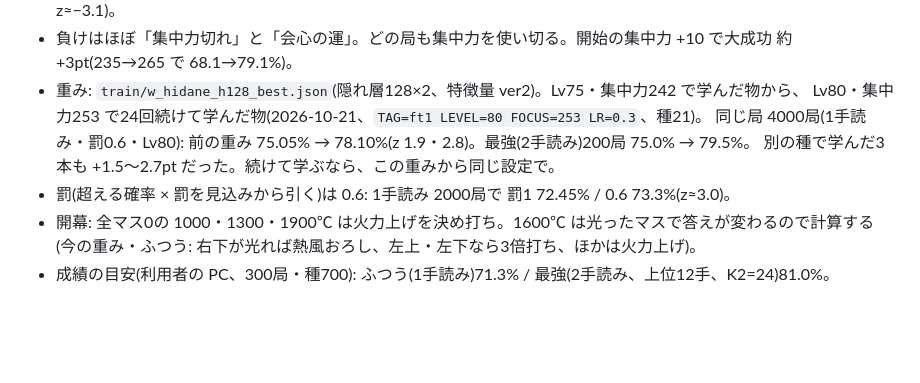
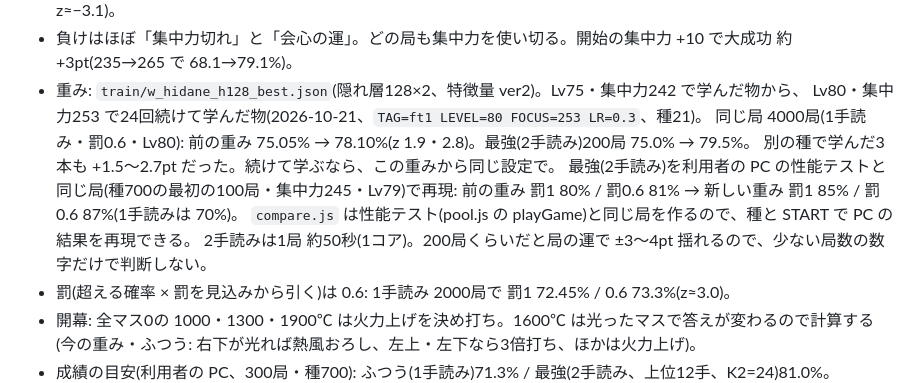
Before and after one commit to kakkun15/kaji-navi, a Markdown page: CLAUDE.md, the part around the change. GitHub-like rendering; blank space fills up the shorter version.

Commit message:
CLAUDE.md に最強で PC の性能テストの局を再現した結果を足す
Co-Authored-By: Claude Opus 5.5 <noreply@anthropic.com>
Claude-Session: https://claude.ai/code/session_01MN77SzLB7G6pSqF3sTR5on

```diff
--- a/CLAUDE.md
+++ b/CLAUDE.md
@@ -27,6 +27,10 @@
   Lv80・集中力253 で24回続けて学んだ物(2026-10-21、`TAG=ft1 LEVEL=80 FOCUS=253 LR=0.3`、種21)。
   同じ局 4000局(1手読み・罰0.6・Lv80): 前の重み 75.05% → 78.10%(z 1.9・2.8)。最強(2手読み)200局 75.0% → 79.5%。
   別の種で学んだ3本も +1.5〜2.7pt だった。続けて学ぶなら、この重みから同じ設定で。
+  最強(2手読み)を利用者の PC の性能テストと同じ局(種700の最初の100局・集中力245・Lv79)で再現:
+  前の重み 罰1 80% / 罰0.6 81% → 新しい重み 罰1 85% / 罰0.6 87%(1手読みは 70%)。
+  `compare.js` は性能テスト(pool.js の playGame)と同じ局を作るので、種と START で PC の結果を再現できる。
+  2手読みは1局 約50秒(1コア)。200局くらいだと局の運で ±3〜4pt 揺れるので、少ない局数の数字だけで判断しない。
 - 罰(超える確率 × 罰を見込みから引く)は 0.6: 1手読み 2000局で 罰1 72.45% / 0.6 73.3%(z≈3.0)。
 - 開幕: 全マス0の 1000・1300・1900℃ は火力上げを決め打ち。1600℃ は光ったマスで答えが変わるので計算する
   (今の重み・ふつう: 右下が光れば熱風おろし、左上・左下なら3倍打ち、ほかは火力上げ)。
```
